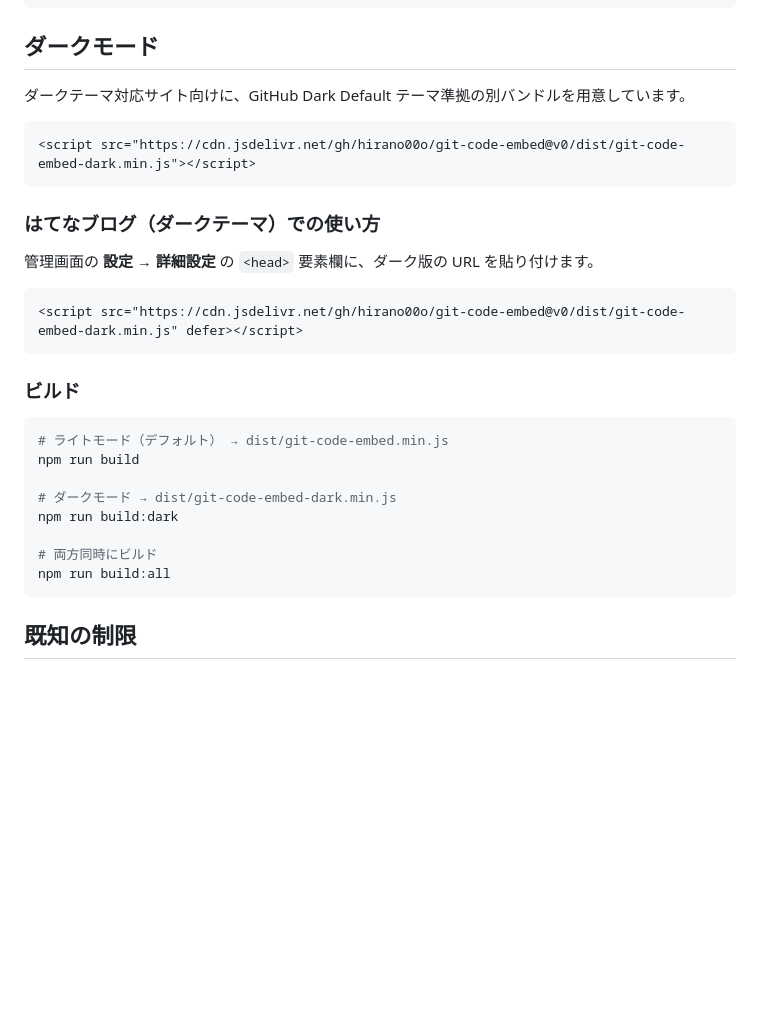
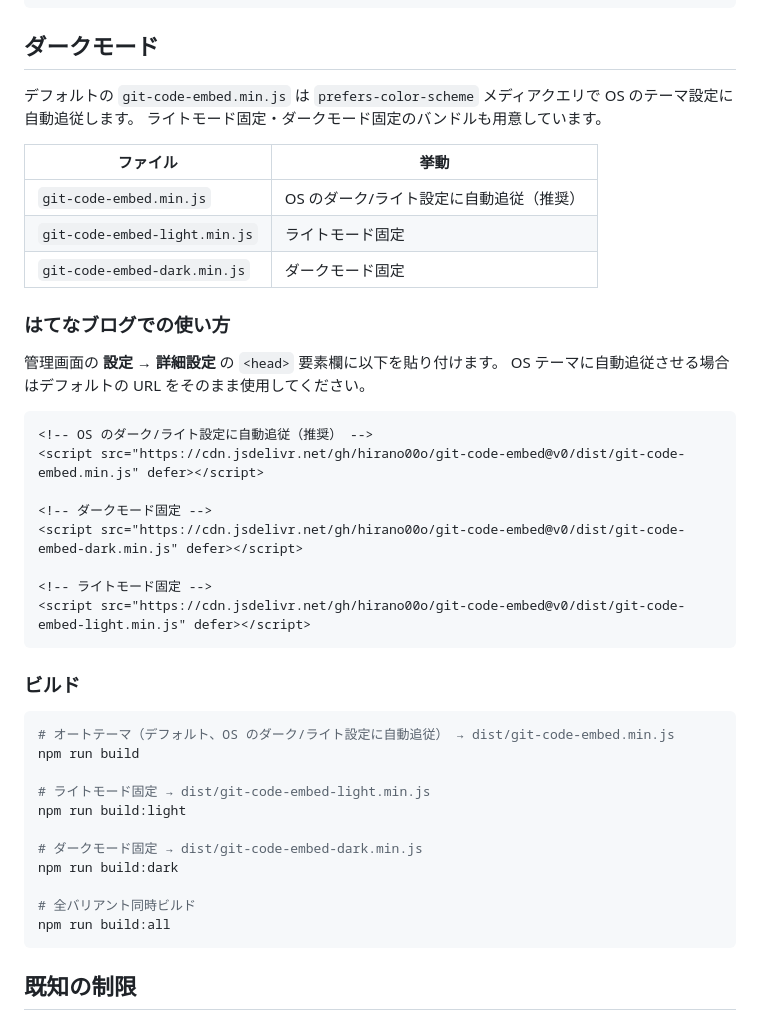
Before and after one commit to hirano00o/git-code-embed, a Markdown page: README.md, the part around the change. Rendered like a GitHub page; blank space fills up the shorter version.

Commit message:
docs: README の auto テーマ対応と build:light スクリプトを追記
npm run build がオートテーマ出力に変わったため、ダークモードセクションと
ビルドセクションを更新した。ライトモード固定・ダークモード固定の
各バリアントについても利用方法を明示した。

````diff
--- a/README.md
+++ b/README.md
@@ -97,30 +97,44 @@ https://github.com/owner/repo/blob/main/src/index.ts#L1-L10
 
 ## ダークモード
 
-ダークテーマ対応サイト向けに、GitHub Dark Default テーマ準拠の別バンドルを用意しています。
+デフォルトの `git-code-embed.min.js` は `prefers-color-scheme` メディアクエリで OS のテーマ設定に自動追従します。
+ライトモード固定・ダークモード固定のバンドルも用意しています。
+
+| ファイル | 挙動 |
+|---|---|
+| `git-code-embed.min.js` | OS のダーク/ライト設定に自動追従（推奨） |
+| `git-code-embed-light.min.js` | ライトモード固定 |
+| `git-code-embed-dark.min.js` | ダークモード固定 |
+
+### はてなブログでの使い方
+
+管理画面の **設定 → 詳細設定** の `<head>` 要素欄に以下を貼り付けます。
+OS テーマに自動追従させる場合はデフォルトの URL をそのまま使用してください。
 
 ```html
-<script src="https://cdn.jsdelivr.net/gh/hirano00o/git-code-embed@v0/dist/git-code-embed-dark.min.js"></script>
-```
+<!-- OS のダーク/ライト設定に自動追従（推奨） -->
+<script src="https://cdn.jsdelivr.net/gh/hirano00o/git-code-embed@v0/dist/git-code-embed.min.js" defer></script>
 
-### はてなブログ（ダークテーマ）での使い方
+<!-- ダークモード固定 -->
+<script src="https://cdn.jsdelivr.net/gh/hirano00o/git-code-embed@v0/dist/git-code-embed-dark.min.js" defer></script>
 
-管理画面の **設定 → 詳細設定** の `<head>` 要素欄に、ダーク版の URL を貼り付けます。
-
-```html
-<script src="https://cdn.jsdelivr.net/gh/hirano00o/git-code-embed@v0/dist/git-code-embed-dark.min.js" defer></script>
+<!-- ライトモード固定 -->
+<script src="https://cdn.jsdelivr.net/gh/hirano00o/git-code-embed@v0/dist/git-code-embed-light.min.js" defer></script>
 ```
 
 ### ビルド
 
 ```bash
-# ライトモード（デフォルト） → dist/git-code-embed.min.js
+# オートテーマ（デフォルト、OS のダーク/ライト設定に自動追従） → dist/git-code-embed.min.js
 npm run build
 
-# ダークモード → dist/git-code-embed-dark.min.js
+# ライトモード固定 → dist/git-code-embed-light.min.js
+npm run build:light
+
+# ダークモード固定 → dist/git-code-embed-dark.min.js
 npm run build:dark
 
-# 両方同時にビルド
+# 全バリアント同時ビルド
 npm run build:all
 ```
 
````
